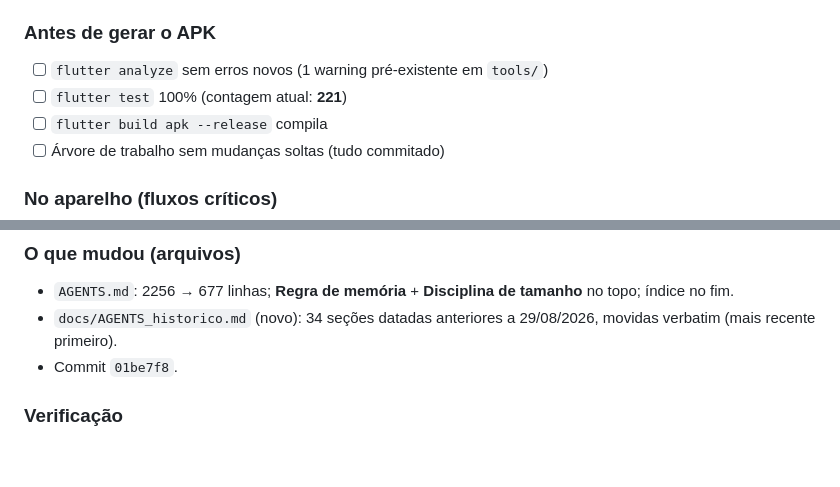
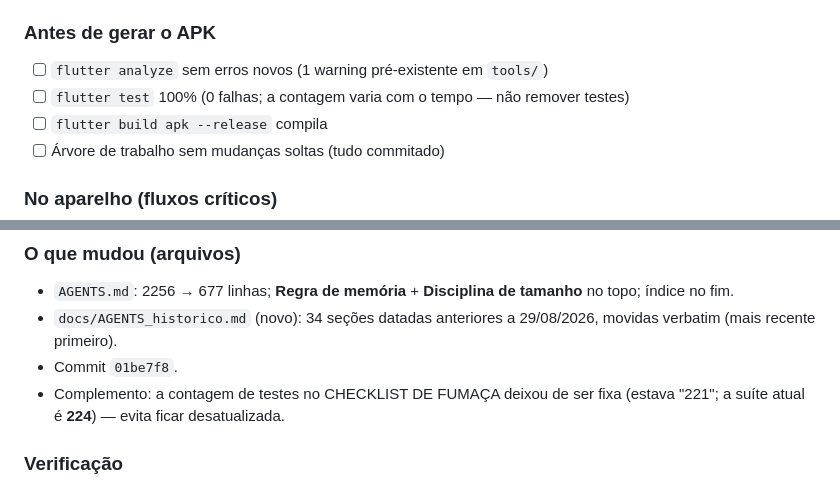
Before and after one commit to rodrigolemospsi/mentall-api, a Markdown page: AGENTS.md, 2 parts joined by grey strips. GitHub-like rendering; blank space fills up the shorter version.

Commit message:
docs: tira contagem fixa de testes do checklist de fumaca
O item estava '221'; a suite atual e 224. Passa a ser '100% (0 falhas; a contagem varia com o tempo - nao remover testes)'. Registrado como complemento na secao Documentacao (28/09/2026).

```diff
--- a/AGENTS.md
+++ b/AGENTS.md
@@ -19,7 +19,7 @@
 
 ### Antes de gerar o APK
 - [ ] `flutter analyze` sem erros novos (1 warning pré-existente em `tools/`)
-- [ ] `flutter test` 100% (contagem atual: **221**)
+- [ ] `flutter test` 100% (0 falhas; a contagem varia com o tempo — não remover testes)
 - [ ] `flutter build apk --release` compila
 - [ ] Árvore de trabalho sem mudanças soltas (tudo commitado)
 
@@ -67,6 +67,7 @@
 - `AGENTS.md`: 2256 → 677 linhas; **Regra de memória** + **Disciplina de tamanho** no topo; índice no fim.
 - `docs/AGENTS_historico.md` (novo): 34 seções datadas anteriores a 29/08/2026, movidas verbatim (mais recente primeiro).
 - Commit `01be7f8`.
+- Complemento: a contagem de testes no CHECKLIST DE FUMAÇA deixou de ser fixa (estava "221"; a suíte atual é **224**) — evita ficar desatualizada.
 
 ### Verificação
 - Multiset de linhas contra backup: **0 linhas de conteúdo perdidas**; 6 linhas novas (2 regras + índice + cabeçalho). Sem mudança de código/testes.
```
